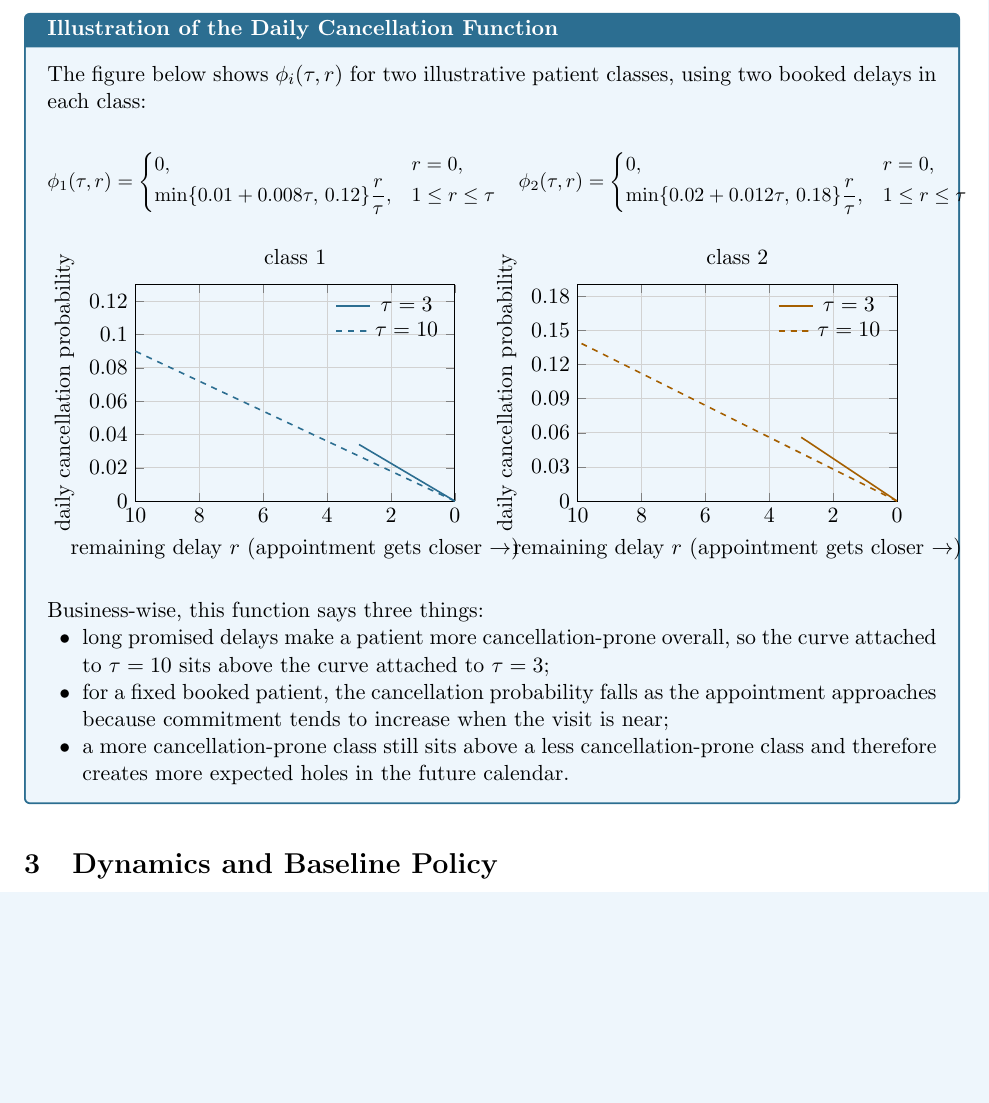
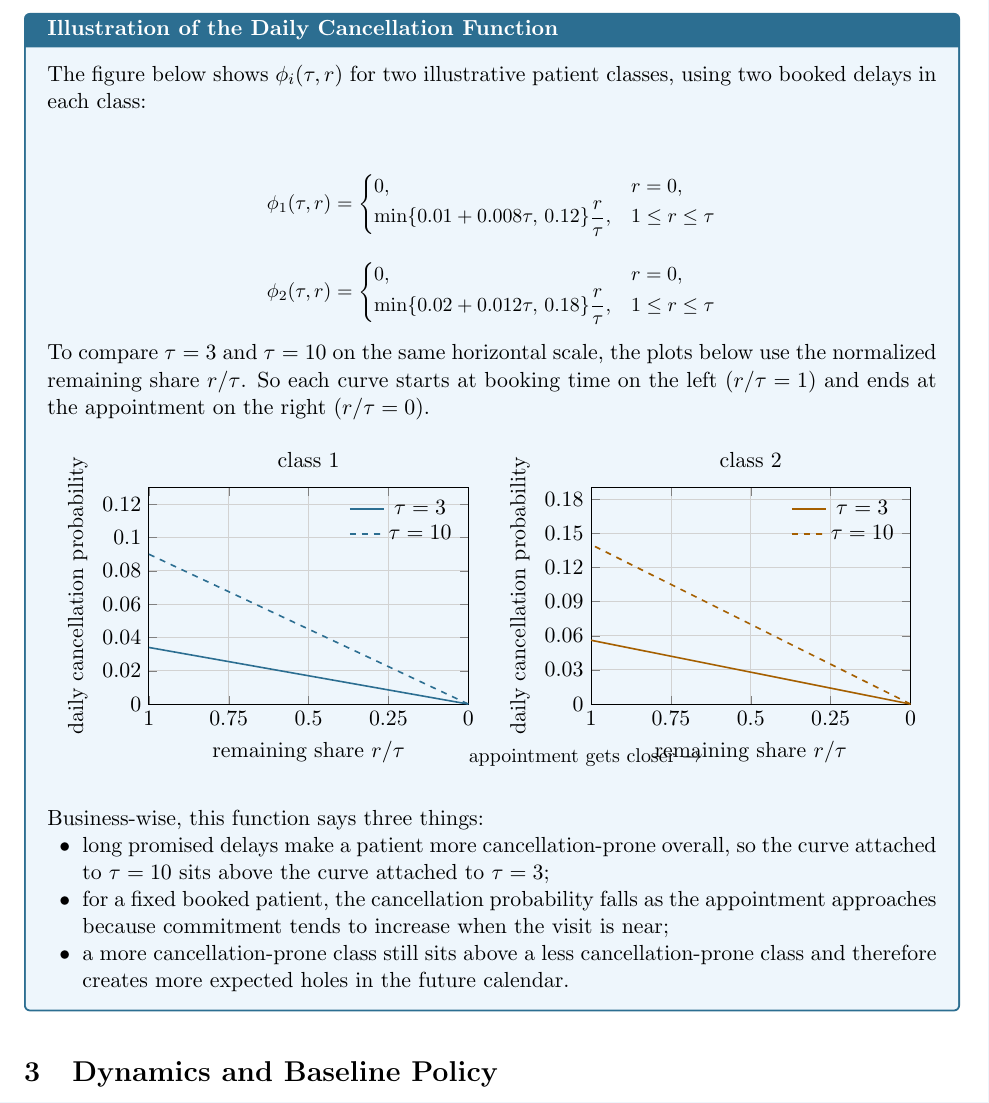
Before and after one commit to alexandre-sdd/research_cuimc_queuing, a LaTeX document (Documents/generated_notes/first_two_class_simulation_note.tex): part of page 7 of 14, cut so that both start at the same text, the shorter picture padded with empty space. Compiled offline with pdfLaTeX.

Commit message:
docs: normalize cancellation comparison plots

```diff
--- a/Documents/generated_notes/first_two_class_simulation_note.tex
+++ b/Documents/generated_notes/first_two_class_simulation_note.tex
@@ -400,9 +399,6 @@ delays in each class:
 \end{cases}
 \]
 }
-\end{minipage}
-\hfill
-\begin{minipage}{0.47\linewidth}
 {\small
 \[
 \phi_2(\tau,r)=
@@ -412,22 +408,26 @@ delays in each class:
 \end{cases}
 \]
 }
-\end{minipage}
 \end{center}
+
+To compare \(\tau=3\) and \(\tau=10\) on the same horizontal scale, the plots below use the
+normalized remaining share \(r/\tau\). So each curve starts at booking time on the left
+\((r/\tau = 1)\) and ends at the appointment on the right \((r/\tau = 0)\).
 
 \begin{center}
 \begin{tikzpicture}
 \begin{axis}[
     width=0.46\linewidth,
     height=5.4cm,
-    xlabel={remaining delay \(r\) (appointment gets closer \(\rightarrow\))},
+    xlabel={remaining share \(r/\tau\)},
+    xlabel style={align=center},
     ylabel={daily cancellation probability},
     x dir=reverse,
     xmin=0,
-    xmax=10,
+    xmax=1,
     ymin=0,
     ymax=0.13,
-    xtick={10,8,6,4,2,0},
+    xtick={1,0.75,0.5,0.25,0},
     ytick={0,0.02,0.04,0.06,0.08,0.10,0.12},
     scaled y ticks=false,
     yticklabel style={/pgf/number format/fixed,/pgf/number format/precision=2},
@@ -437,9 +437,9 @@ delays in each class:
     title={class 1},
     legend style={draw=none, fill=none, at={(0.98,0.98)}, anchor=north east},
 ]
-\addplot[smooth, thick, color=FrameBlue, domain=0:3, samples=100] {x <= 0 ? 0 : min(0.01 + 0.008*3, 0.12)*(x/3)};
+\addplot[smooth, thick, color=FrameBlue, domain=0:1, samples=100] {min(0.01 + 0.008*3, 0.12)*x};
 \addlegendentry{\(\tau=3\)}
-\addplot[smooth, thick, dashed, color=FrameBlue, domain=0:10, samples=100] {x <= 0 ? 0 : min(0.01 + 0.008*10, 0.12)*(x/10)};
+\addplot[smooth, thick, dashed, color=FrameBlue, domain=0:1, samples=100] {min(0.01 + 0.008*10, 0.12)*x};
 \addlegendentry{\(\tau=10\)}
 \end{axis}
 \begin{axis}[
@@ -447,14 +447,15 @@ delays in each class:
     anchor=south west,
     width=0.46\linewidth,
     height=5.4cm,
-    xlabel={remaining delay \(r\) (appointment gets closer \(\rightarrow\))},
+    xlabel={remaining share \(r/\tau\)},
+    xlabel style={align=center},
     ylabel={daily cancellation probability},
     x dir=reverse,
     xmin=0,
-    xmax=10,
+    xmax=1,
     ymin=0,
     ymax=0.19,
-    xtick={10,8,6,4,2,0},
+    xtick={1,0.75,0.5,0.25,0},
     ytick={0,0.03,0.06,0.09,0.12,0.15,0.18},
     scaled y ticks=false,
     yticklabel style={/pgf/number format/fixed,/pgf/number format/precision=2},
@@ -464,11 +465,12 @@ delays in each class:
     title={class 2},
     legend style={draw=none, fill=none, at={(0.98,0.98)}, anchor=north east},
 ]
-\addplot[smooth, thick, color=FrameGold, domain=0:3, samples=100] {x <= 0 ? 0 : min(0.02 + 0.012*3, 0.18)*(x/3)};
+\addplot[smooth, thick, color=FrameGold, domain=0:1, samples=100] {min(0.02 + 0.012*3, 0.18)*x};
 \addlegendentry{\(\tau=3\)}
-\addplot[smooth, thick, dashed, color=FrameGold, domain=0:10, samples=100] {x <= 0 ? 0 : min(0.02 + 0.012*10, 0.18)*(x/10)};
+\addplot[smooth, thick, dashed, color=FrameGold, domain=0:1, samples=100] {min(0.02 + 0.012*10, 0.18)*x};
 \addlegendentry{\(\tau=10\)}
 \end{axis}
+\node[font=\small] at (7.7cm,-0.95cm) {appointment gets closer \(\rightarrow\)};
 \end{tikzpicture}
 \end{center}
 
```
Also changed, not shown: Documents/generated_notes/project_journal.md (+1 -1 lines), Documents/generated_notes/first_two_class_simulation_note.pdf, Documents/generated_notes/first_two_class_simulation_note.tex (1 more changed lines).
